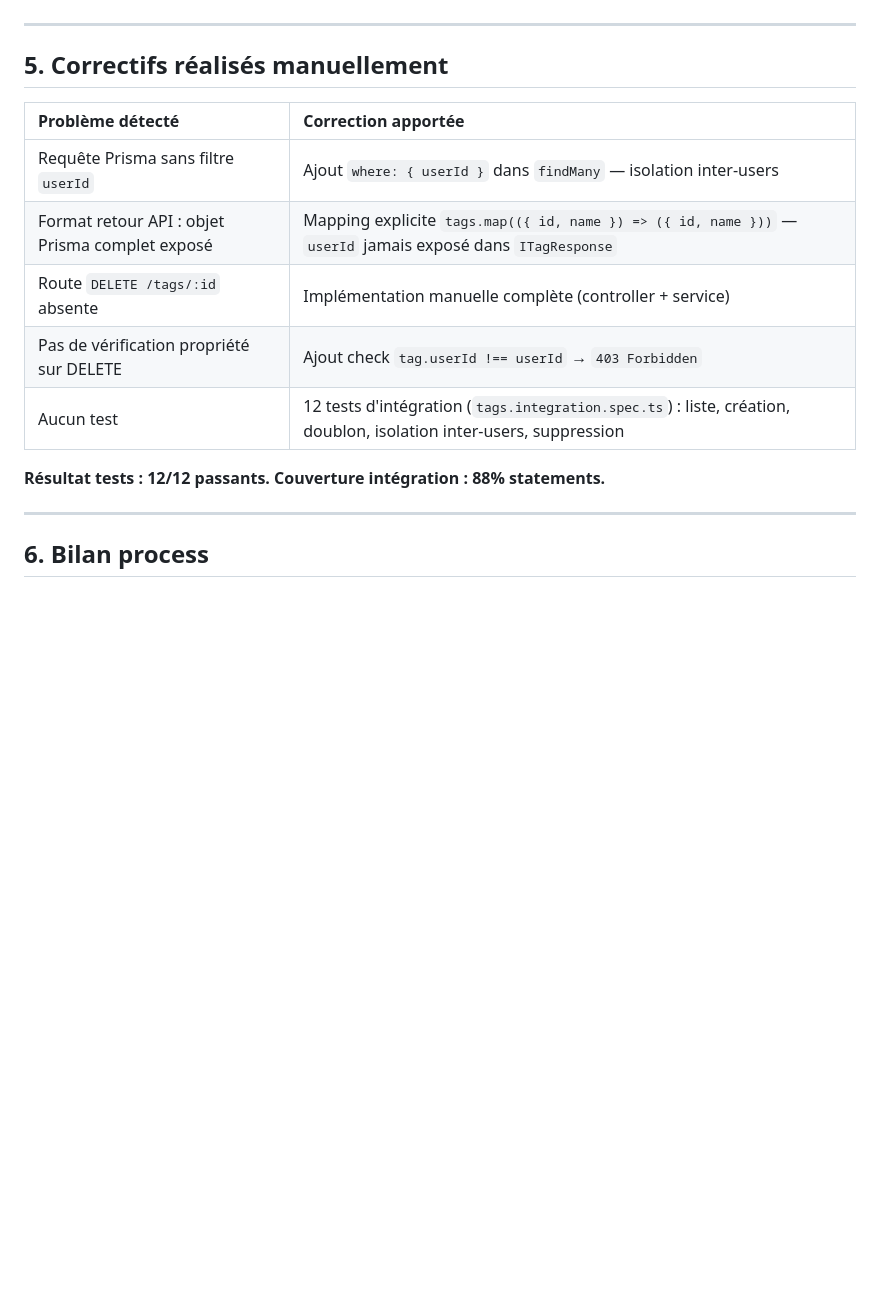
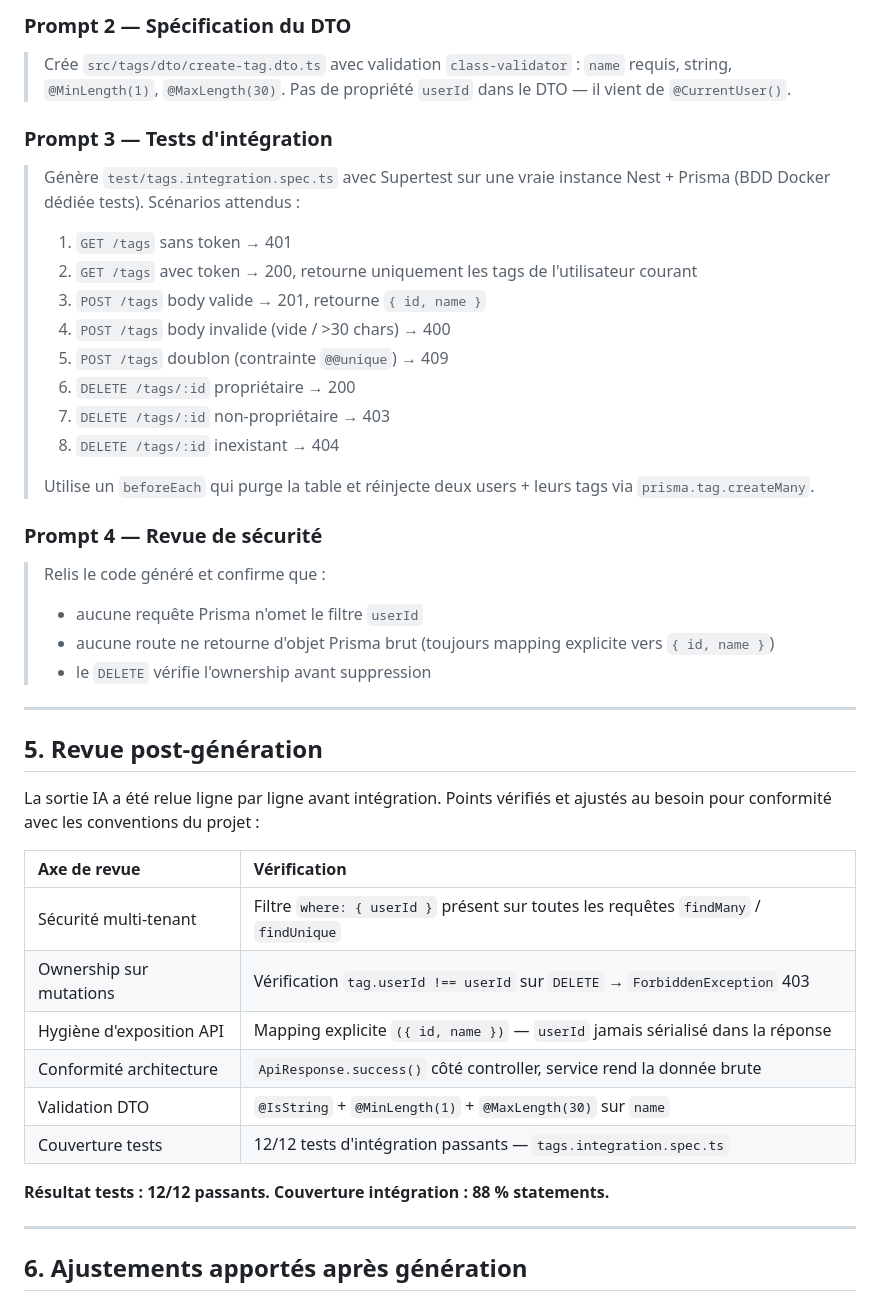
Before and after one commit to loraine19/P4-Dev-FullStack-Back, a Markdown page: CHANGELOGS/CHANGELOG-AI-US08.md, the part around one of its changes. Rendered like a GitHub page; blank space fills up the shorter version.

```diff
--- a/CHANGELOGS/CHANGELOG-AI-US08.md
+++ b/CHANGELOGS/CHANGELOG-AI-US08.md
@@ -51,19 +78,49 @@ L'objectif était de mettre en place un module CRUD complet de gestion des tags,
+### Prompt 2 — Spécification du DTO
+
+> Crée `src/tags/dto/create-tag.dto.ts` avec validation `class-validator` : `name` requis, string, `@MinLength(1)`, `@MaxLength(30)`. Pas de propriété `userId` dans le DTO — il vient de `@CurrentUser()`.
+
+### Prompt 3 — Tests d'intégration
+
+> Génère `test/tags.integration.spec.ts` avec Supertest sur une vraie instance Nest + Prisma (BDD Docker dédiée tests).
+> Scénarios attendus :
+>
+> 1. `GET /tags` sans token → 401
+> 2. `GET /tags` avec token → 200, retourne uniquement les tags de l'utilisateur courant
+> 3. `POST /tags` body valide → 201, retourne `{ id, name }`
+> 4. `POST /tags` body invalide (vide / >30 chars) → 400
+> 5. `POST /tags` doublon (contrainte `@@unique`) → 409
+> 6. `DELETE /tags/:id` propriétaire → 200
+> 7. `DELETE /tags/:id` non-propriétaire → 403
+> 8. `DELETE /tags/:id` inexistant → 404
+>
+> Utilise un `beforeEach` qui purge la table et réinjecte deux users + leurs tags via `prisma.tag.createMany`.
+
+### Prompt 4 — Revue de sécurité
+
+> Relis le code généré et confirme que :
+>
+> - aucune requête Prisma n'omet le filtre `userId`
+> - aucune route ne retourne d'objet Prisma brut (toujours mapping explicite vers `{ id, name }`)
+> - le `DELETE` vérifie l'ownership avant suppression
 
 ---
 
-## 5. Correctifs réalisés manuellement
+## 5. Revue post-génération
 
-| Problème détecté                                | Correction apportée                                                                                                |
-| :---------------------------------------------- | :----------------------------------------------------------------------------------------------------------------- |
-| Requête Prisma sans filtre `userId`             | Ajout `where: { userId }` dans `findMany` — isolation inter-users                                                  |
-| Format retour API : objet Prisma complet exposé | Mapping explicite `tags.map(({ id, name }) => ({ id, name }))` — `userId` jamais exposé dans `ITagResponse`        |
-| Route `DELETE /tags/:id` absente                | Implémentation manuelle complète (controller + service)                                                            |
-| Pas de vérification propriété sur DELETE        | Ajout check `tag.userId !== userId` → `403 Forbidden`                                                              |
-| Aucun test                                      | 12 tests d'intégration (`tags.integration.spec.ts`) : liste, création, doublon, isolation inter-users, suppression |
+La sortie IA a été relue ligne par ligne avant intégration. Points vérifiés et ajustés au besoin pour conformité avec les conventions du projet :
 
-**Résultat tests : 12/12 passants. Couverture intégration : 88% statements.**
+| Axe de revue             | Vérification                                                                         |
+| :----------------------- | :----------------------------------------------------------------------------------- |
+| Sécurité multi-tenant    | Filtre `where: { userId }` présent sur toutes les requêtes `findMany` / `findUnique` |
+| Ownership sur mutations  | Vérification `tag.userId !== userId` sur `DELETE` → `ForbiddenException` 403         |
+| Hygiène d'exposition API | Mapping explicite `({ id, name })` — `userId` jamais sérialisé dans la réponse       |
+| Conformité architecture  | `ApiResponse.success()` côté controller, service rend la donnée brute                |
+| Validation DTO           | `@IsString` + `@MinLength(1)` + `@MaxLength(30)` sur `name`                          |
+| Couverture tests         | 12/12 tests d'intégration passants — `tags.integration.spec.ts`                      |
+
+**Résultat tests : 12/12 passants. Couverture intégration : 88 % statements.**
 
 ---
 
-## 6. Bilan process
+## 6. Ajustements apportés après génération
 
```
Also changed, not shown: other parts of CHANGELOGS/CHANGELOG-AI-US08.md (+75 -30 lines).
